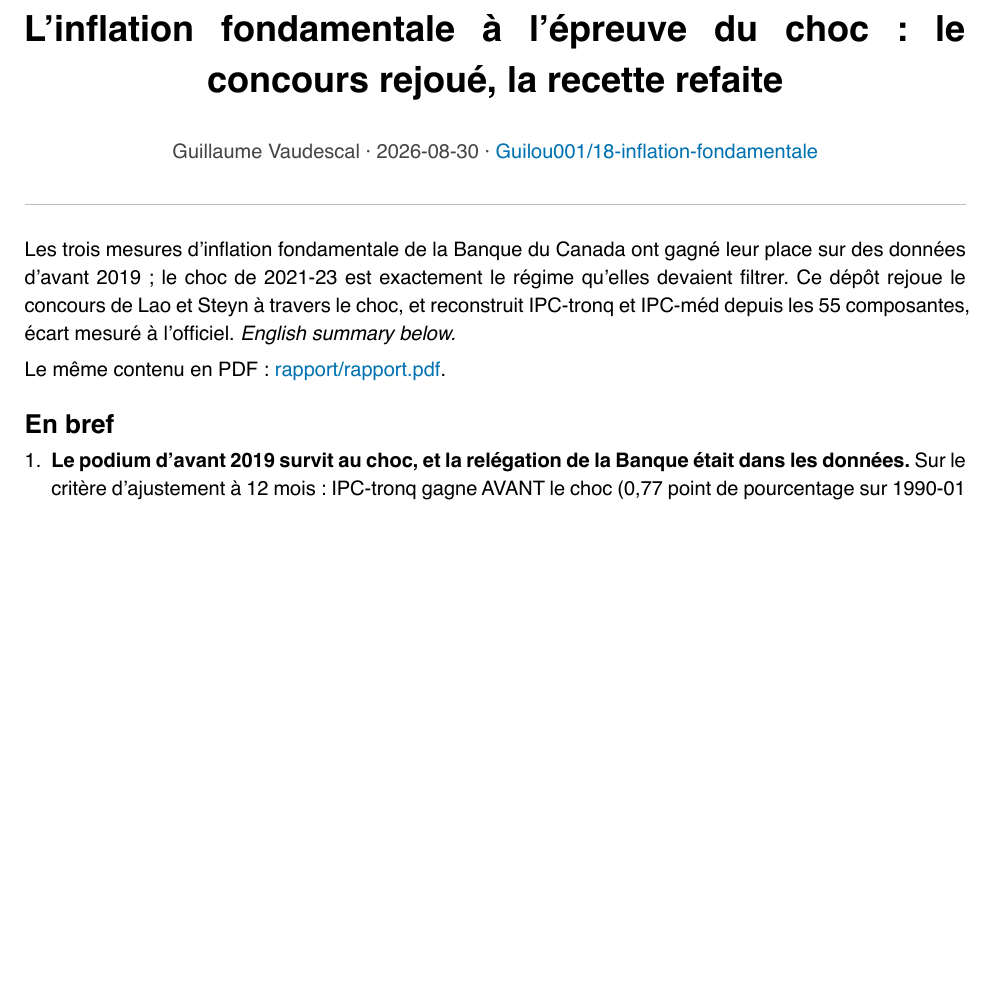
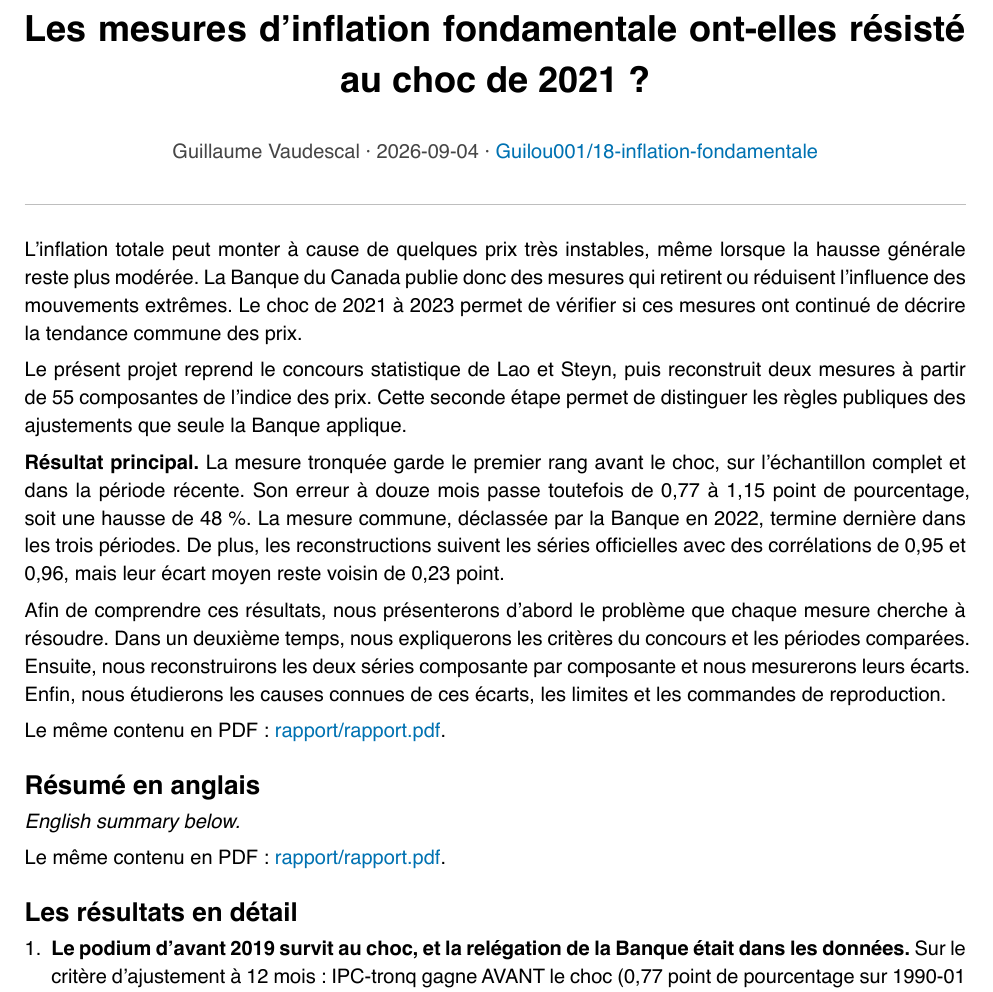
Before and after one commit to Guilou001/18-inflation-fondamentale, a Typst document (rapport/rapport.typ): part of page 1 of 6, cut at the place of the change, the shorter picture padded with empty space. The pictures show the PDF file rapport/rapport.pdf that the author committed with the source.

Commit message:
README : clarifier le problème, le résultat et le parcours

```diff
--- a/rapport/rapport.typ
+++ b/rapport/rapport.typ
@@ -1,4 +1,4 @@
-#set document(title: "L'inflation fondamentale à l'épreuve du choc : le concours rejoué, la recette refaite", author: "Guillaume Vaudescal")
+#set document(title: "Les mesures d'inflation fondamentale ont-elles résisté au choc de 2021 ?", author: "Guillaume Vaudescal")
 #set page(
   paper: "a4",
   margin: (x: 2.2cm, y: 2.4cm),
@@ -30,5 +30,5 @@
 
 #align(center)[
   #block(width: 100%)[
-    #text(size: 18pt, weight: "bold")[L'inflation fondamentale à l'épreuve du choc : le concours rejoué, la recette refaite]
+    #text(size: 18pt, weight: "bold")[Les mesures d'inflation fondamentale ont-elles résisté au choc de 2021 ?]
     #v(0.6em)
@@ -39,11 +39,23 @@
 #line(length: 100%, stroke: 0.6pt + luma(190))
 #v(0.8em)
 
-Les trois mesures d'inflation fondamentale de la Banque du Canada ont gagné leur place sur des données d'avant 2019 ; le choc de 2021-23 est exactement le régime qu'elles devaient filtrer. Ce dépôt rejoue le concours de Lao et Steyn à travers le choc, et reconstruit IPC-tronq et IPC-méd depuis les 55 composantes, écart mesuré à l'officiel. _English summary below._
+L'inflation totale peut monter à cause de quelques prix très instables, même lorsque la hausse générale reste plus modérée. La Banque du Canada publie donc des mesures qui retirent ou réduisent l'influence des mouvements extrêmes. Le choc de 2021 à 2023 permet de vérifier si ces mesures ont continué de décrire la tendance commune des prix.
+
+Le présent projet reprend le concours statistique de Lao et Steyn, puis reconstruit deux mesures à partir de 55 composantes de l'indice des prix. Cette seconde étape permet de distinguer les règles publiques des ajustements que seule la Banque applique.
+
+*Résultat principal.* La mesure tronquée garde le premier rang avant le choc, sur l'échantillon complet et dans la période récente. Son erreur à douze mois passe toutefois de 0,77 à 1,15 point de pourcentage, soit une hausse de 48 %. La mesure commune, déclassée par la Banque en 2022, termine dernière dans les trois périodes. De plus, les reconstructions suivent les séries officielles avec des corrélations de 0,95 et 0,96, mais leur écart moyen reste voisin de 0,23 point.
+
+Afin de comprendre ces résultats, nous présenterons d'abord le problème que chaque mesure cherche à résoudre. Dans un deuxième temps, nous expliquerons les critères du concours et les périodes comparées. Ensuite, nous reconstruirons les deux séries composante par composante et nous mesurerons leurs écarts. Enfin, nous étudierons les causes connues de ces écarts, les limites et les commandes de reproduction.
 
 Le même contenu en PDF : #link("rapport/rapport.pdf")[rapport/rapport.pdf].
 
-== En bref
+== Résumé en anglais
+
+_English summary below._
+
+Le même contenu en PDF : #link("rapport/rapport.pdf")[rapport/rapport.pdf].
+
+== Les résultats en détail
 
 + *Le podium d'avant 2019 survit au choc, et la relégation de la Banque était dans les données.* Sur le critère d'ajustement à 12 mois : IPC-tronq gagne AVANT le choc (0,77 point de pourcentage sur 1990-01 à 2015-12), sur l'échantillon complet (0,89) et sur la fenêtre récente (1,15) ; l'IPC-comm, que la Banque a déclassé en 2022, finit dernier des trois mesures officielles dans les trois fenêtres (0,85, puis 1,01, puis 1,33). Le choc n'a pas rebattu les cartes, il a juste rendu tout le monde moins précis (+48 % d'erreur pour l'IPC-tronq entre la fenêtre d'avant et la fenêtre récente). (Mesuré.)
 + *Les 55 composantes suffisent à retrouver la forme ; les décimales exigent la cuisine officielle.* Notre reconstruction (tronquage à 20 % de poids par queue, médiane pondérée) colle à l'officiel à 0,24 point d'écart absolu moyen pour IPC-tronq et 0,22 pour IPC-méd (corrélations 0,95 et 0,96 sur 439 mois), avec QUATRE approximations déclarées : pas de correction des impôts indirects, STL au lieu du X-13 officiel, panier de poids statique, et 53 à 54 composantes avant décembre 1997 (les deux séries que la table A1 marque « partiellement construites par la Banque » ne sont pas publiques ; effet borné par contrefactuel : environ 0,06 point là où il s'applique). L'écart maximal (1,7 point) tombe sur 1991 et mêle les deux premières causes : la TPS entre en vigueur (impôts indirects omis) au moment où le panier est à 53 composantes. (Mesuré.)
```
Also changed, not shown: README.md, rapport/rapport.pdf, rapport/rapport.typ (2 more changed lines).
